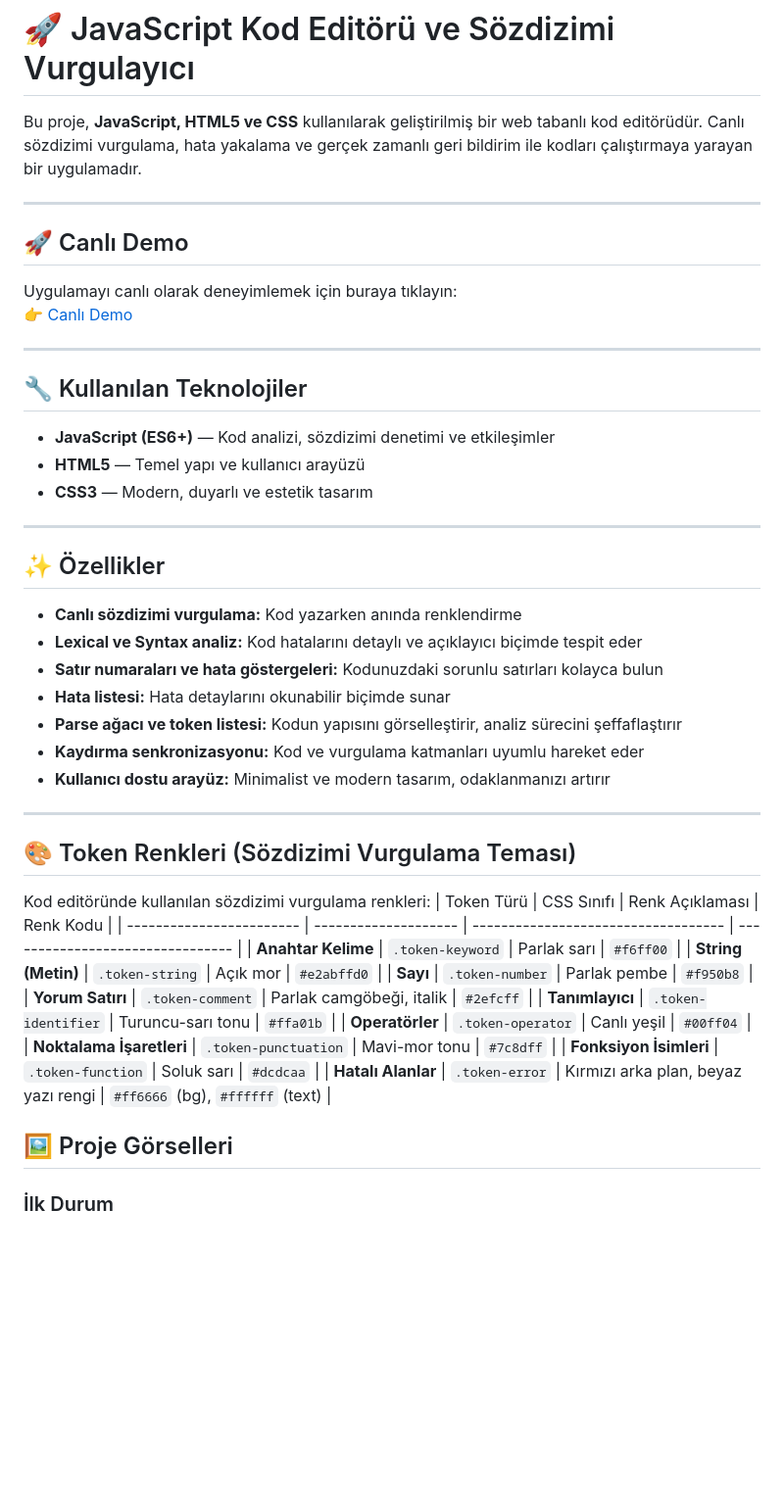
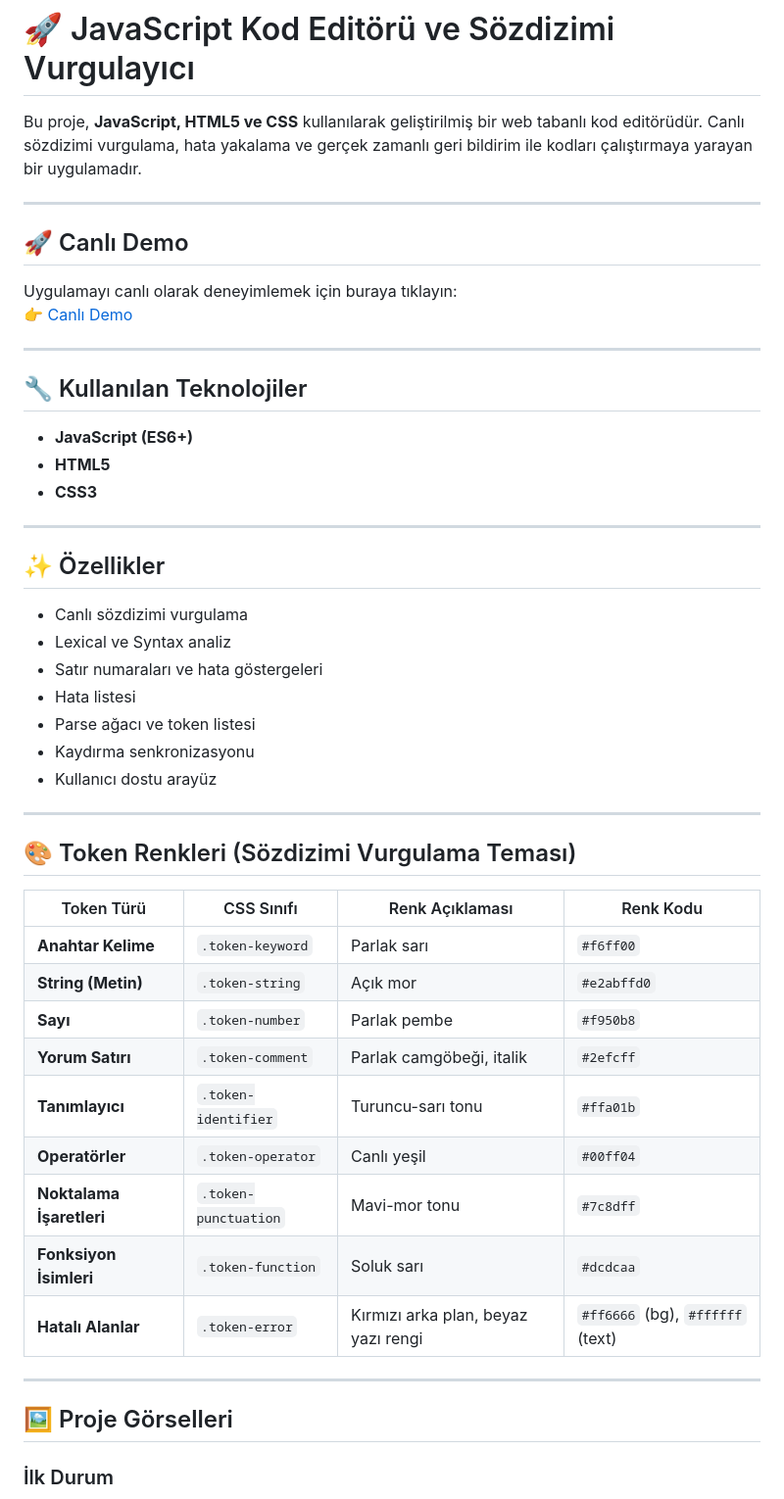
Before and after one commit to esmabilen37/js-syntax-highlighter, a Markdown page: README.md, the part around one of its changes. Shown at 98% size. GitHub-like rendering; blank space fills up the shorter version.

```diff
--- a/README.md
+++ b/README.md
@@ -3,34 +3,36 @@
 Bu proje, **JavaScript, HTML5 ve CSS** kullanılarak geliştirilmiş bir web tabanlı kod editörüdür. Canlı sözdizimi vurgulama, hata yakalama ve gerçek zamanlı geri bildirim ile kodları çalıştırmaya yarayan bir uygulamadır.
 
 ---
+
 ## 🚀 Canlı Demo
 
 Uygulamayı canlı olarak deneyimlemek için buraya tıklayın:
 👉 [Canlı Demo](https://esmabilen37.github.io/js-syntax-highlighter/)
 
 ---
+
 ## 🔧 Kullanılan Teknolojiler
 
-- **JavaScript (ES6+)** — Kod analizi, sözdizimi denetimi ve etkileşimler
-- **HTML5** — Temel yapı ve kullanıcı arayüzü
-- **CSS3** — Modern, duyarlı ve estetik tasarım
+- **JavaScript (ES6+)**
+- **HTML5**
+- **CSS3**
 
 ---
 
 ## ✨ Özellikler
 
-- **Canlı sözdizimi vurgulama:** Kod yazarken anında renklendirme
-- **Lexical ve Syntax analiz:** Kod hatalarını detaylı ve açıklayıcı biçimde tespit eder
-- **Satır numaraları ve hata göstergeleri:** Kodunuzdaki sorunlu satırları kolayca bulun
-- **Hata listesi:** Hata detaylarını okunabilir biçimde sunar
-- **Parse ağacı ve token listesi:** Kodun yapısını görselleştirir, analiz sürecini şeffaflaştırır
-- **Kaydırma senkronizasyonu:** Kod ve vurgulama katmanları uyumlu hareket eder
-- **Kullanıcı dostu arayüz:** Minimalist ve modern tasarım, odaklanmanızı artırır
+- Canlı sözdizimi vurgulama
+- Lexical ve Syntax analiz
+- Satır numaraları ve hata göstergeleri
+- Hata listesi
+- Parse ağacı ve token listesi
+- Kaydırma senkronizasyonu
+- Kullanıcı dostu arayüz
 
 ---
+
 ## 🎨 Token Renkleri (Sözdizimi Vurgulama Teması)
 
-Kod editöründe kullanılan sözdizimi vurgulama renkleri:
 | Token Türü               | CSS Sınıfı           | Renk Açıklaması                     | Renk Kodu                        |
 | ------------------------ | -------------------- | ----------------------------------- | -------------------------------- |
 | **Anahtar Kelime**       | `.token-keyword`     | Parlak sarı                         | `#f6ff00`                        |
@@ -43,8 +45,10 @@ Kod editöründe kullanılan sözdizimi vurgulama renkleri:
 | **Fonksiyon İsimleri**   | `.token-function`    | Soluk sarı                          | `#dcdcaa`                        |
 | **Hatalı Alanlar**       | `.token-error`       | Kırmızı arka plan, beyaz yazı rengi | `#ff6666` (bg), `#ffffff` (text) |
 
+---
 
 ## 🖼️ Proje Görselleri
+
 ### İlk Durum
 ![İlk Durum](./img/plilkhal.png)
 
```
Also changed, not shown: other parts of README.md (+35 -31 lines).
